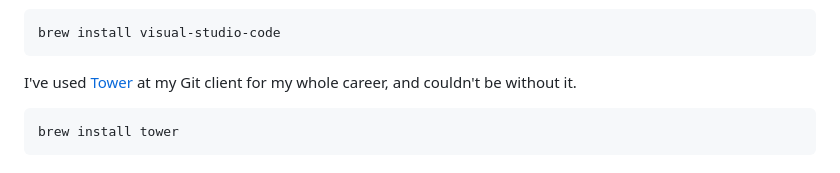
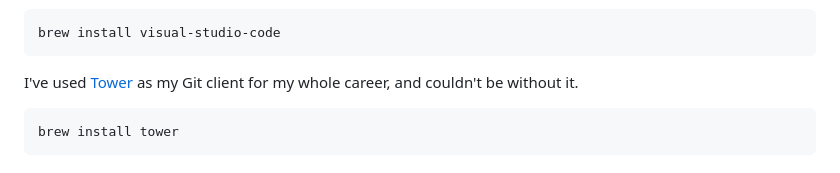
Before and after one commit to samjoneill/samoneill.com, a Markdown page: src/writing/how-setup-a-new-computer-design-engineering.md, the part around the change printed below. Rendered like a GitHub page.

````diff
--- a/src/writing/how-setup-a-new-computer-design-engineering.md
+++ b/src/writing/how-setup-a-new-computer-design-engineering.md
@@ -141,7 +141,7 @@ Perhaps at some point, I'll go into how I've set up VS Code to make life easier
 brew install visual-studio-code
 ```
 
-I've used [Tower](https://www.git-tower.com/mac) at my Git client for my whole career, and couldn't be without it.
+I've used [Tower](https://www.git-tower.com/mac) as my Git client for my whole career, and couldn't be without it.
 
 ```sh
 brew install tower
````
Also changed, not shown: other parts of src/writing/how-setup-a-new-computer-design-engineering.md (+1 -1 lines).
